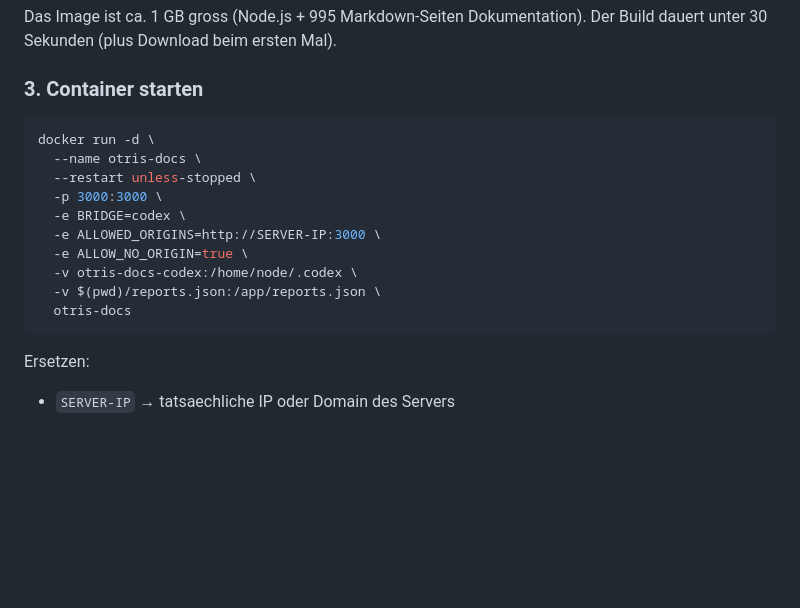
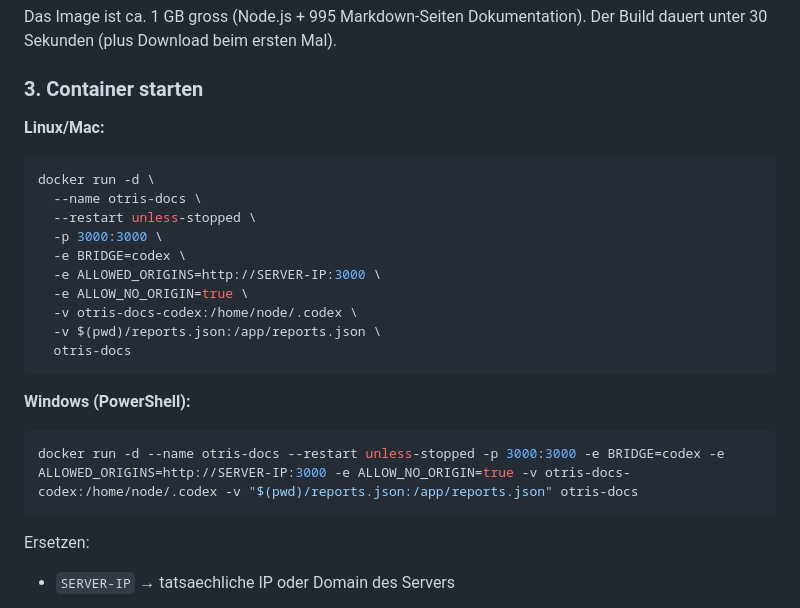
Before and after one commit to intexKluss/docsvault, a Markdown page: INSTALL-SERVER.md, the part around the change. Rendered like a GitHub page; blank space fills up the shorter version.

Commit message:
docs: add PowerShell one-liner for docker run on Windows

````diff
--- a/INSTALL-SERVER.md
+++ b/INSTALL-SERVER.md
@@ -25,6 +25,8 @@ Der Build dauert unter 30 Sekunden (plus Download beim ersten Mal).
 
 ### 3. Container starten
 
+**Linux/Mac:**
+
 ```bash
 docker run -d \
   --name otris-docs \
@@ -36,6 +38,12 @@ docker run -d \
   -v otris-docs-codex:/home/node/.codex \
   -v $(pwd)/reports.json:/app/reports.json \
   otris-docs
+```
+
+**Windows (PowerShell):**
+
+```powershell
+docker run -d --name otris-docs --restart unless-stopped -p 3000:3000 -e BRIDGE=codex -e ALLOWED_ORIGINS=http://SERVER-IP:3000 -e ALLOW_NO_ORIGIN=true -v otris-docs-codex:/home/node/.codex -v "$(pwd)/reports.json:/app/reports.json" otris-docs
 ```
 
 Ersetzen:
````
